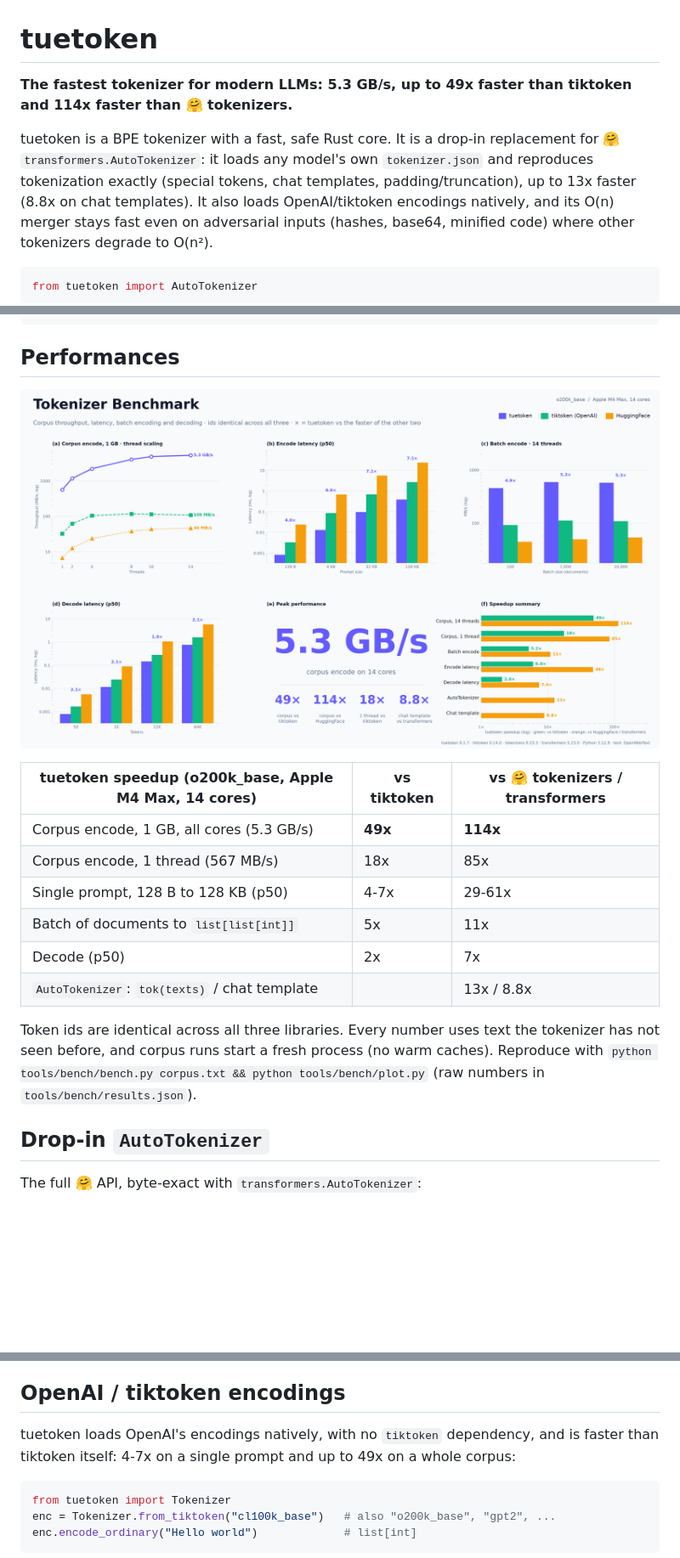
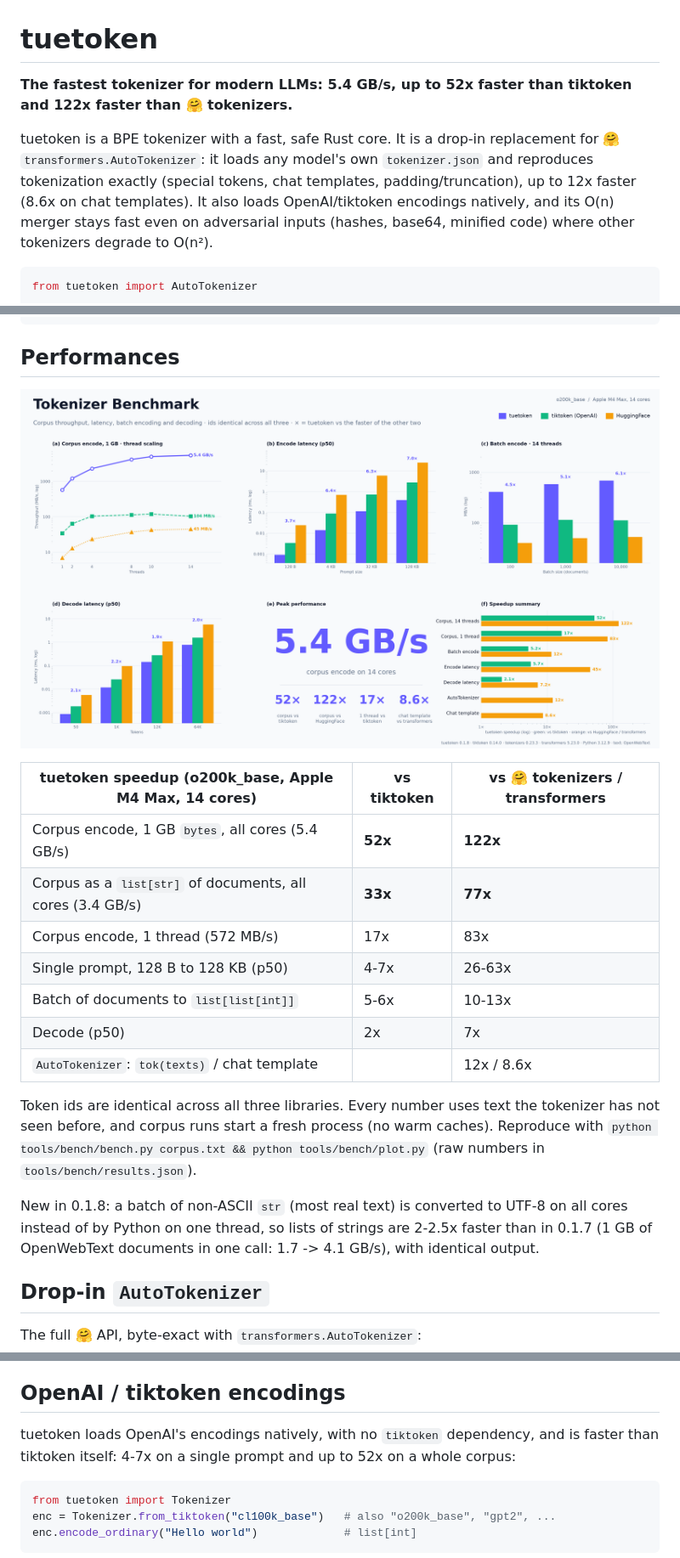
Before and after one commit to tuetoken-org/tuetoken, a Markdown page: README.md, 3 parts joined by grey strips. Shown at 85% size. Rendered like a GitHub page; pictures changed too: bench_tokenizers.png; blank space fills up the shorter version.

Commit message:
release: 0.1.8
Re-measured README figure and speedup table with 0.1.8 (o200k_base, Apple
M4 Max, 14 cores); new row for a corpus passed as a list[str] of documents;
note on the parallel str conversion.

````diff
--- a/README.md
+++ b/README.md
@@ -1,11 +1,11 @@
 # tuetoken
 
-**The fastest tokenizer for modern LLMs: 5.3 GB/s, up to 49x faster than tiktoken and 114x faster than 🤗 tokenizers.**
+**The fastest tokenizer for modern LLMs: 5.4 GB/s, up to 52x faster than tiktoken and 122x faster than 🤗 tokenizers.**
 
 tuetoken is a BPE tokenizer with a fast, safe Rust core. It is a drop-in replacement
 for 🤗 `transformers.AutoTokenizer`: it loads any model's own `tokenizer.json` and
 reproduces tokenization exactly (special tokens, chat templates, padding/truncation),
-up to 13x faster (8.8x on chat templates). It also loads OpenAI/tiktoken encodings natively, and
+up to 12x faster (8.6x on chat templates). It also loads OpenAI/tiktoken encodings natively, and
 its O(n) merger stays fast even on adversarial inputs (hashes, base64, minified code)
 where other tokenizers degrade to O(n²).
 
@@ -39,17 +39,22 @@ maturin develop --release
 
 | tuetoken speedup (o200k_base, Apple M4 Max, 14 cores) | vs tiktoken | vs 🤗 tokenizers / transformers |
 |---|---|---|
-| Corpus encode, 1 GB, all cores (5.3 GB/s) | **49x** | **114x** |
-| Corpus encode, 1 thread (567 MB/s) | 18x | 85x |
-| Single prompt, 128 B to 128 KB (p50) | 4-7x | 29-61x |
-| Batch of documents to `list[list[int]]` | 5x | 11x |
+| Corpus encode, 1 GB `bytes`, all cores (5.4 GB/s) | **52x** | **122x** |
+| Corpus as a `list[str]` of documents, all cores (3.4 GB/s) | **33x** | **77x** |
+| Corpus encode, 1 thread (572 MB/s) | 17x | 83x |
+| Single prompt, 128 B to 128 KB (p50) | 4-7x | 26-63x |
+| Batch of documents to `list[list[int]]` | 5-6x | 10-13x |
 | Decode (p50) | 2x | 7x |
-| `AutoTokenizer`: `tok(texts)` / chat template | | 13x / 8.8x |
+| `AutoTokenizer`: `tok(texts)` / chat template | | 12x / 8.6x |
 
 Token ids are identical across all three libraries. Every number uses text the
 tokenizer has not seen before, and corpus runs start a fresh process (no warm
 caches). Reproduce with `python tools/bench/bench.py corpus.txt && python tools/bench/plot.py`
 (raw numbers in `tools/bench/results.json`).
+
+New in 0.1.8: a batch of non-ASCII `str` (most real text) is converted to UTF-8 on all
+cores instead of by Python on one thread, so lists of strings are 2-2.5x faster than in
+0.1.7 (1 GB of OpenWebText documents in one call: 1.7 -> 4.1 GB/s), with identical output.
 
 ## Drop-in `AutoTokenizer`
 
@@ -75,7 +80,7 @@ This matches `transformers.AutoTokenizer` token-for-token across byte-level mode
 ## OpenAI / tiktoken encodings
 
 tuetoken loads OpenAI's encodings natively, with no `tiktoken` dependency, and is
-faster than tiktoken itself: 4-7x on a single prompt and up to 49x on a whole corpus:
+faster than tiktoken itself: 4-7x on a single prompt and up to 52x on a whole corpus:
 
 ```python
 from tuetoken import Tokenizer
````
Also changed, not shown: 5 other files.
